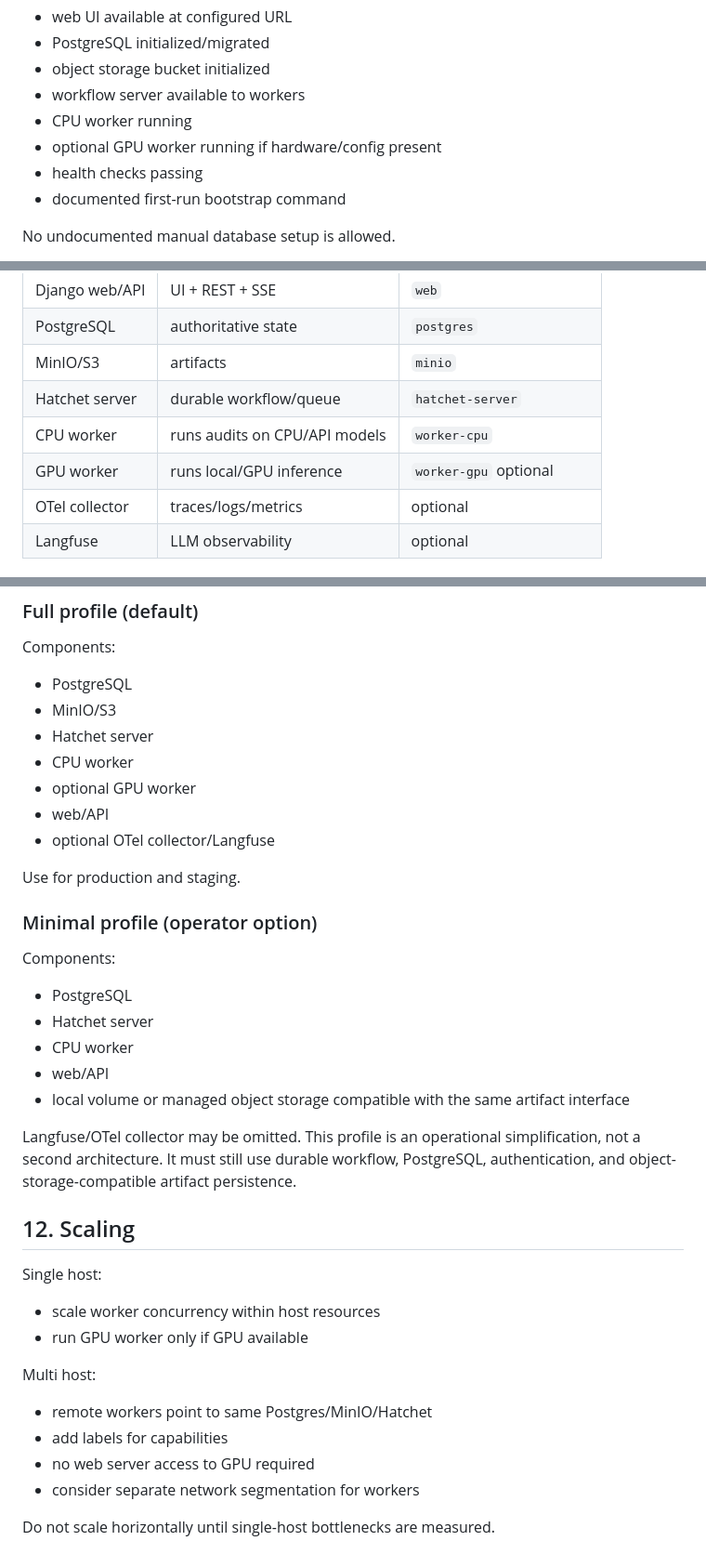
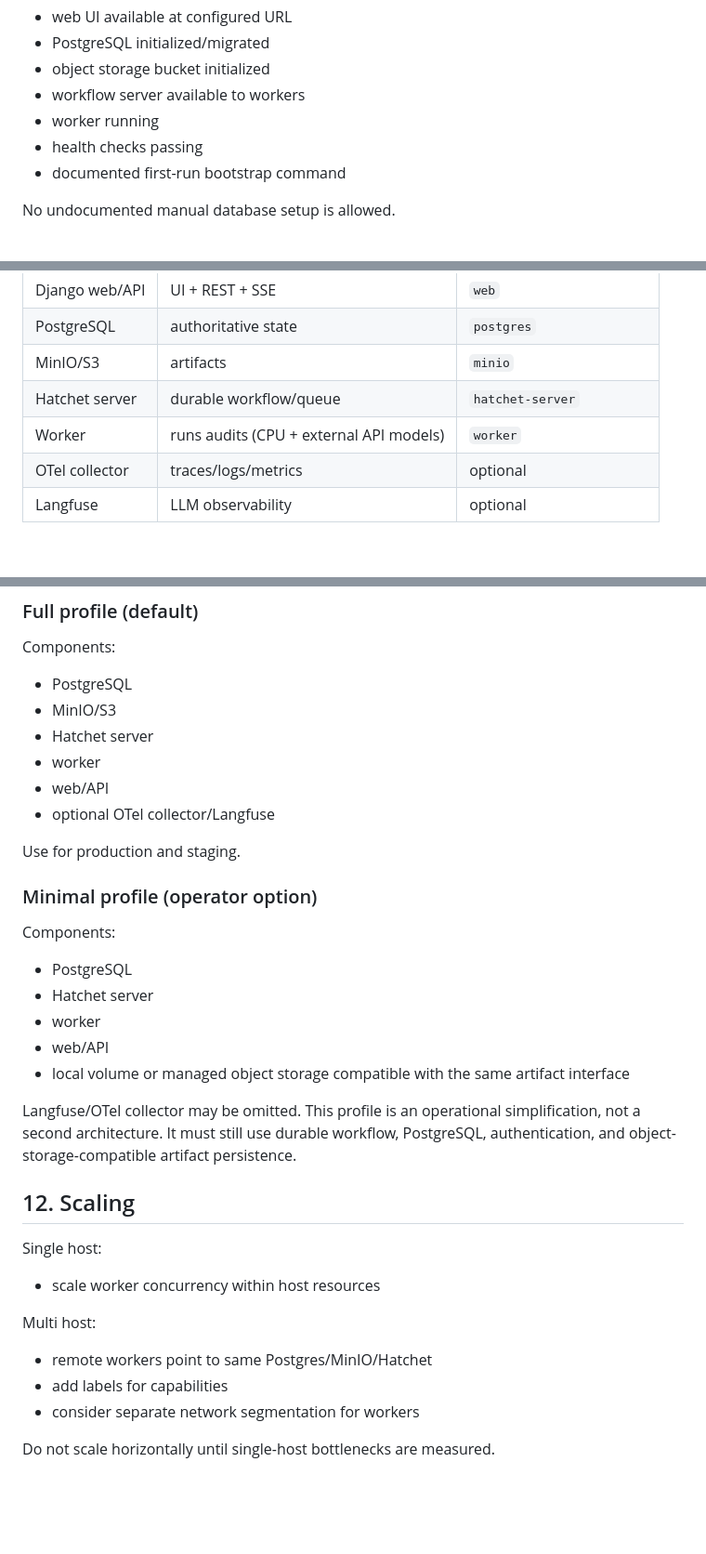
Before and after one commit to SushantGautam/SimpleAuditStudio, a Markdown page: docs/deployment.md, 3 parts joined by grey strips. Shown at 93% size. Drawn GitHub-style; blank space fills up the shorter version.

```diff
--- a/docs/deployment.md
+++ b/docs/deployment.md
@@ -21,8 +21,7 @@ After startup, the user should get:
 - PostgreSQL initialized/migrated
 - object storage bucket initialized
 - workflow server available to workers
-- CPU worker running
-- optional GPU worker running if hardware/config present
+- worker running
 - health checks passing
 - documented first-run bootstrap command
 
@@ -48,8 +47,7 @@ Bootstrap must be idempotent and must not require hand-editing SQL.
 | PostgreSQL | authoritative state | `postgres` |
 | MinIO/S3 | artifacts | `minio` |
 | Hatchet server | durable workflow/queue | `hatchet-server` |
-| CPU worker | runs audits on CPU/API models | `worker-cpu` |
-| GPU worker | runs local/GPU inference | `worker-gpu` optional |
+| Worker | runs audits (CPU + external API models) | `worker` |
 | OTel collector | traces/logs/metrics | optional |
 | Langfuse | LLM observability | optional |
 
@@ -347,8 +345,7 @@ Components:
 - PostgreSQL
 - MinIO/S3
 - Hatchet server
-- CPU worker
-- optional GPU worker
+- worker
 - web/API
 - optional OTel collector/Langfuse
 
@@ -360,7 +357,7 @@ Components:
 
 - PostgreSQL
 - Hatchet server
-- CPU worker
+- worker
 - web/API
 - local volume or managed object storage compatible with the same artifact interface
 
@@ -373,13 +370,11 @@ PostgreSQL, authentication, and object-storage-compatible artifact persistence.
 Single host:
 
 - scale worker concurrency within host resources
-- run GPU worker only if GPU available
 
 Multi host:
 
 - remote workers point to same Postgres/MinIO/Hatchet
 - add labels for capabilities
-- no web server access to GPU required
 - consider separate network segmentation for workers
 
 Do not scale horizontally until single-host bottlenecks are measured.
```
Also changed, not shown: other parts of docs/deployment.md (+1 -1 lines), README.md (+4 -4 lines), docs/architecture.md (+3 -10 lines).
